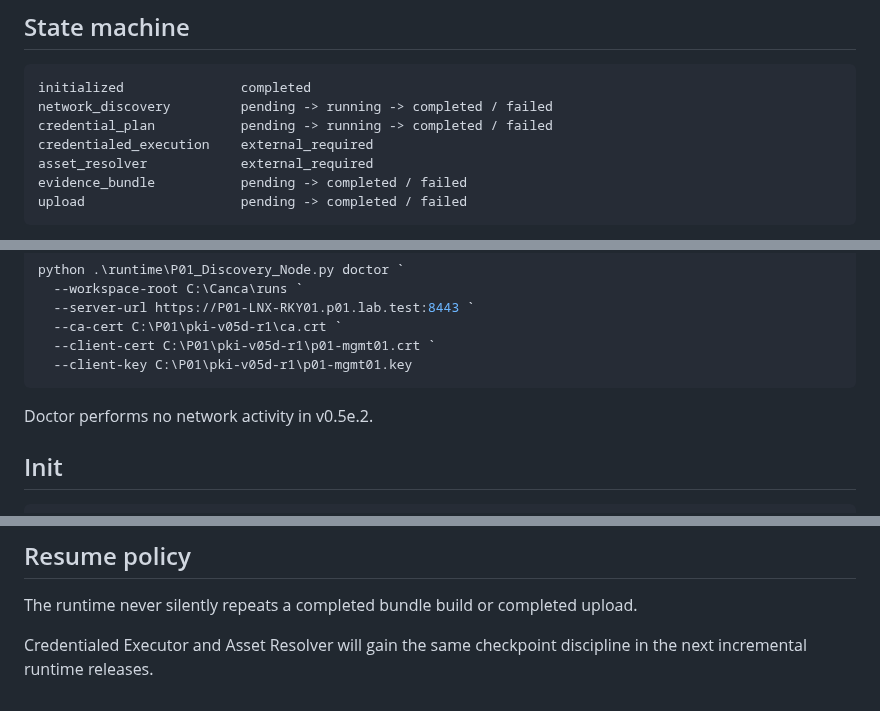
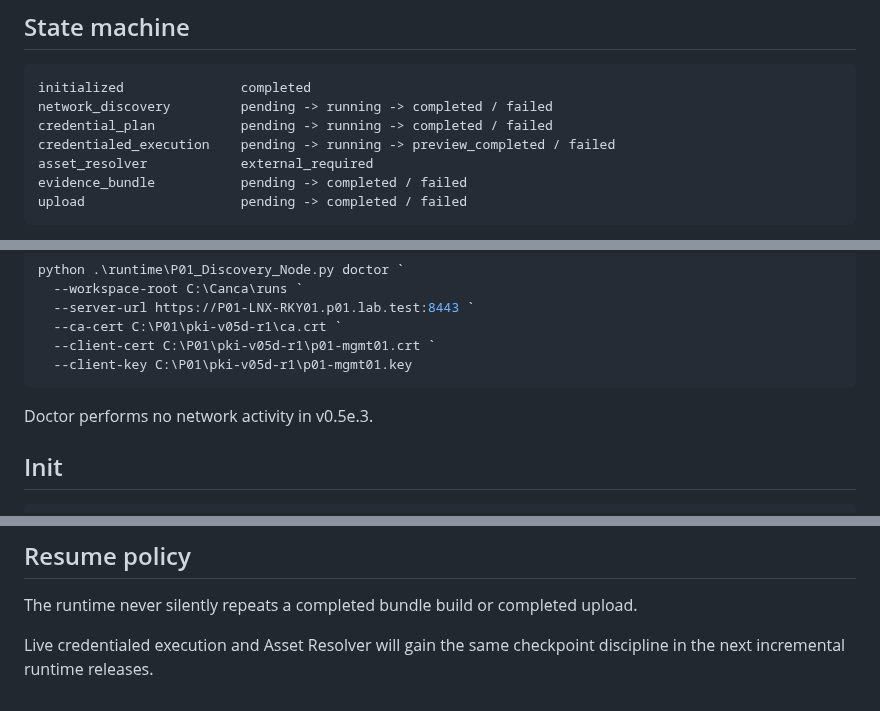
Before and after one commit to brunosfs-droid/orizonit-p01-discovery-framework, a Markdown page: runtime/README.md, 3 parts joined by grey strips. Drawn GitHub-style.

````diff
--- a/runtime/README.md
+++ b/runtime/README.md
@@ -54,7 +55,7 @@ It does **not** persist plaintext passwords, Secret Provider locators (`wincred:
 initialized               completed
 network_discovery         pending -> running -> completed / failed
 credential_plan           pending -> running -> completed / failed
-credentialed_execution    external_required
+credentialed_execution    pending -> running -> preview_completed / failed
 asset_resolver            external_required
 evidence_bundle           pending -> completed / failed
 upload                    pending -> completed / failed
@@ -82,7 +83,7 @@ python .\runtime\P01_Discovery_Node.py doctor `
   --client-key C:\P01\pki-v05d-r1\p01-mgmt01.key
 ```
 
-Doctor performs no network activity in v0.5e.2.
+Doctor performs no network activity in v0.5e.3.
 
 ## Init
 
@@ -170,4 +185,4 @@ The private-key path is used for the current invocation only and is not written
 
 The runtime never silently repeats a completed bundle build or completed upload.
 
-Credentialed Executor and Asset Resolver will gain the same checkpoint discipline in the next incremental runtime releases.
+Live credentialed execution and Asset Resolver will gain the same checkpoint discipline in the next incremental runtime releases.
````
Also changed, not shown: other parts of runtime/README.md (+21 -6 lines).
